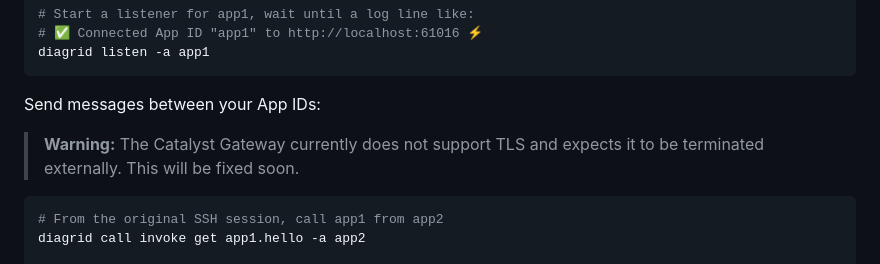
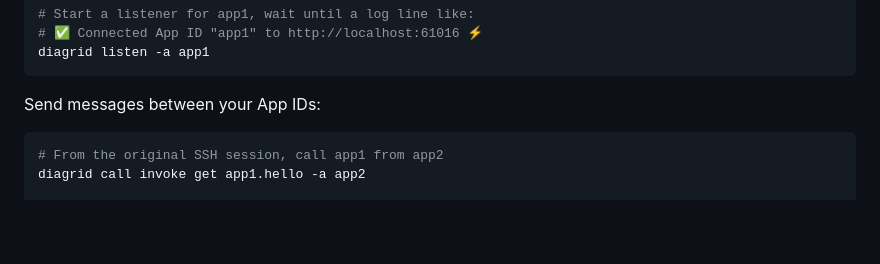
Before and after one commit to diagridio/charts, a Markdown page: guides/azure/README.md, the part around the change. Drawn GitHub-style; blank space fills up the shorter version.

Commit message:
Remove TLS warning
Signed-off-by: Joni Collinge <jonathancollinge@live.com>

````diff
--- a/guides/azure/README.md
+++ b/guides/azure/README.md
@@ -319,8 +319,6 @@ diagrid listen -a app1
 
 Send messages between your App IDs:
 
-> **Warning:** The Catalyst Gateway currently does not support TLS and expects it to be terminated externally. This will be fixed soon.
-
 ```bash
 # From the original SSH session, call app1 from app2
 diagrid call invoke get app1.hello -a app2
````
Also changed, not shown: guides/kind/README.md (+0 -3 lines).
